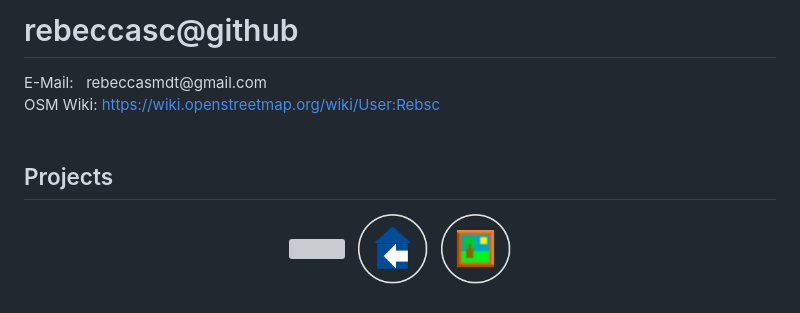
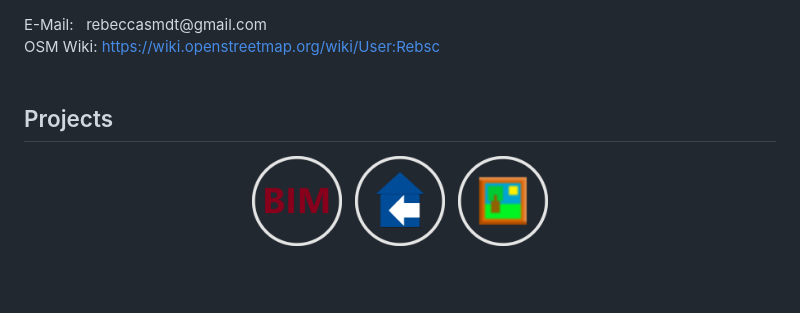
Before and after one commit to rebeccasc/rebeccasc.github.io, a Markdown page: index.md, the part around the change. Drawn GitHub-style; pictures changed too: docs/bim.png, docs/indoorhelper.png, docs/piclayer.png; blank space fills up the shorter version; grey boxes are pictures that could not be loaded.

Commit message:
Update index.md content

```diff
--- a/index.md
+++ b/index.md
@@ -1,4 +1,3 @@
-# rebeccasc@github
 
 <div style="background-color:#E6E6E6; font-family: monospace, monospace; padding:4px; border-radius:4px;">
     E-Mail: &nbsp; rebeccasmdt@gmail.com <br>
@@ -10,7 +9,7 @@
 ## Projects
 
 <p align="center">
-   <a href="https://github.com/rebeccasc/BIMtoOSM"><img width="70" src="docs/BIM.png"></a>&nbsp;&nbsp;
-   <a href="https://github.com/JOSM/indoorhelper"><img width="70" src="docs/indoorhelper.png"></a>&nbsp;&nbsp;
-   <a href="https://github.com/JOSM/PicLayer"><img width="70" src="docs/piclayer.png"></a>
+   <a href="https://github.com/rebeccasc/BIMtoOSM"><img width="90" src="docs/bim.png"></a>&nbsp;&nbsp;
+   <a href="https://github.com/JOSM/indoorhelper"><img width="90" src="docs/indoorhelper.png"></a>&nbsp;&nbsp;
+   <a href="https://github.com/JOSM/PicLayer"><img width="90" src="docs/piclayer.png"></a>
 </p>
```
